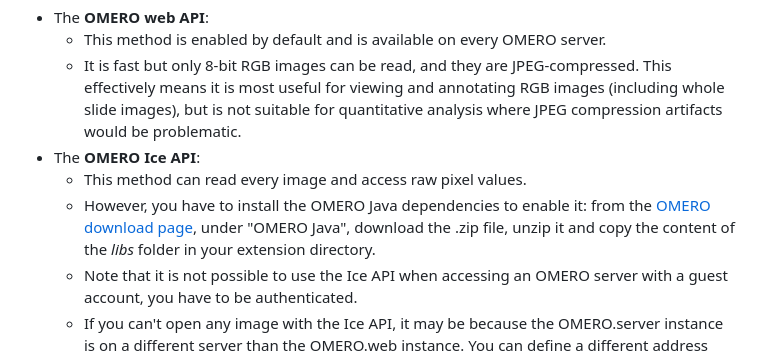
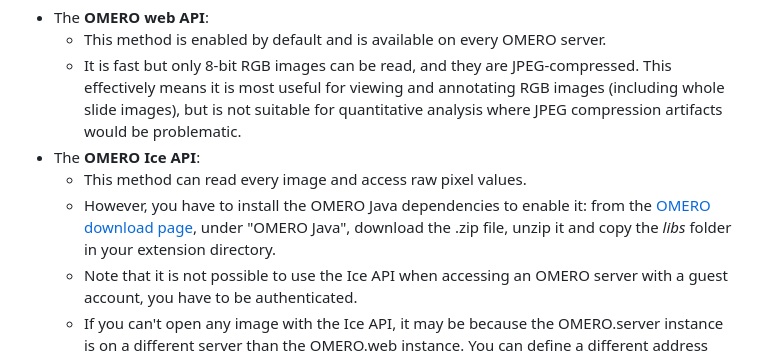
Before and after one commit to qupath/qupath-extension-omero, a Markdown page: README.md, the part around the change. Drawn GitHub-style.

```diff
--- a/README.md
+++ b/README.md
@@ -42,7 +42,7 @@ JPEG compression artifacts would be problematic.
   * This method can read every image and access raw pixel values.
   * However, you have to install the OMERO Java dependencies to enable it: from the
 [OMERO download page](https://www.openmicroscopy.org/omero/downloads/), under
-"OMERO Java", download the .zip file, unzip it and copy the content of the *libs* folder in
+"OMERO Java", download the .zip file, unzip it and copy the *libs* folder in
 your extension directory.
   * Note that it is not possible to use the Ice API when accessing an OMERO server with
 a guest account, you have to be authenticated.
```
